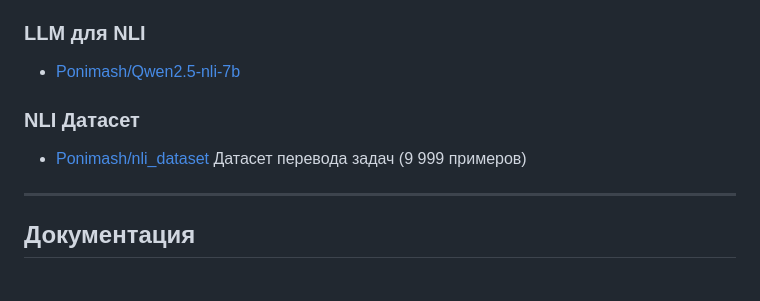
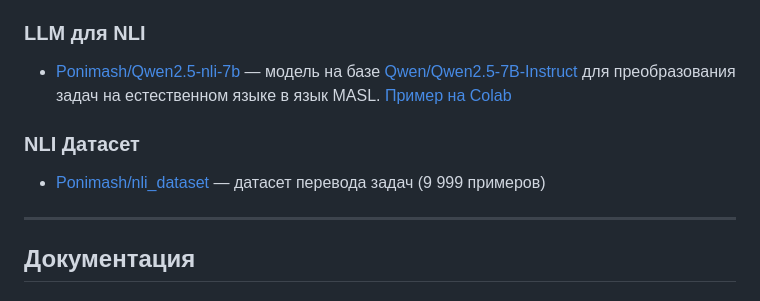
Before and after one commit to GraphArchitector/GraphArchitect, a Markdown page: README.md, the part around the change. Rendered like a GitHub page.

```diff
--- a/README.md
+++ b/README.md
@@ -136,10 +136,10 @@ GraphArchitect/
 - [FractalGPT/SbertDistilV2](https://huggingface.co/FractalGPT/SbertDistilV2) — модель обученная на задаче NLI на базе [FractalGPT/SbertDistil](https://huggingface.co/FractalGPT/SbertDistil), (11.8 млн параметров)
 
 ### LLM для NLI
-- [Ponimash/Qwen2.5-nli-7b](https://huggingface.co/Ponimash/Qwen2.5-nli-7b)
+- [Ponimash/Qwen2.5-nli-7b](https://huggingface.co/Ponimash/Qwen2.5-nli-7b) — модель на базе [Qwen/Qwen2.5-7B-Instruct](https://huggingface.co/Qwen/Qwen2.5-7B-Instruct) для преобразования задач на естественном языке в язык MASL.   [Пример на Colab](https://colab.research.google.com/drive/1RI3d0W-KxlSfoXI2yjm-jMA5PnuSFulV)
 
 ### NLI Датасет
-- [Ponimash/nli_dataset](https://huggingface.co/datasets/Ponimash/nli_dataset) Датасет перевода задач (9 999 примеров)
+- [Ponimash/nli_dataset](https://huggingface.co/datasets/Ponimash/nli_dataset) — датасет перевода задач (9 999 примеров)
 ---
 
 ## Документация
```
